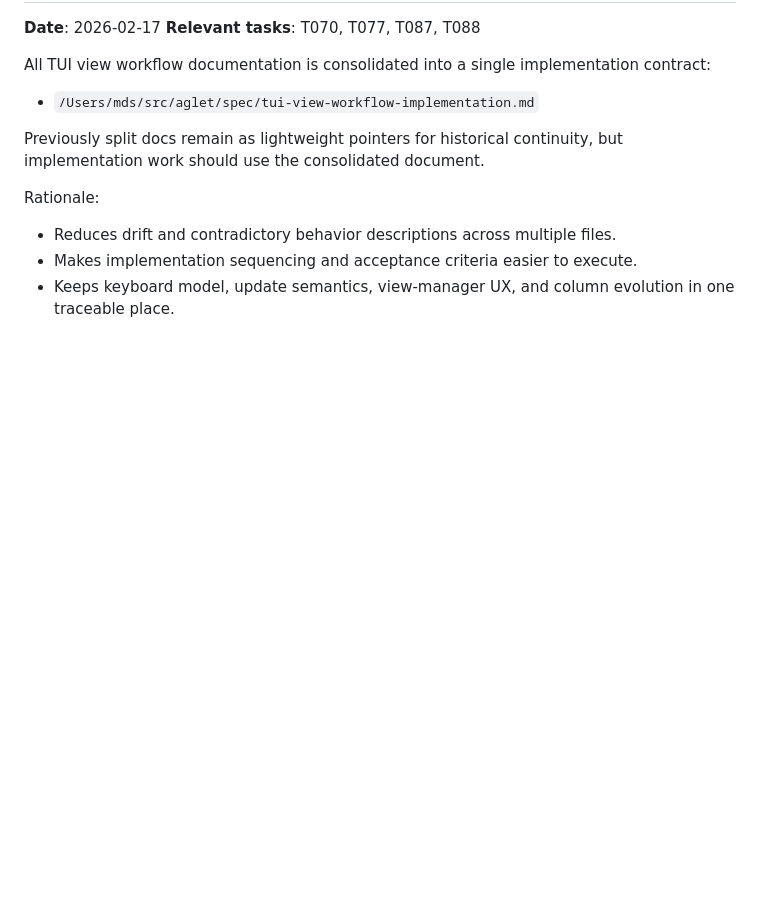
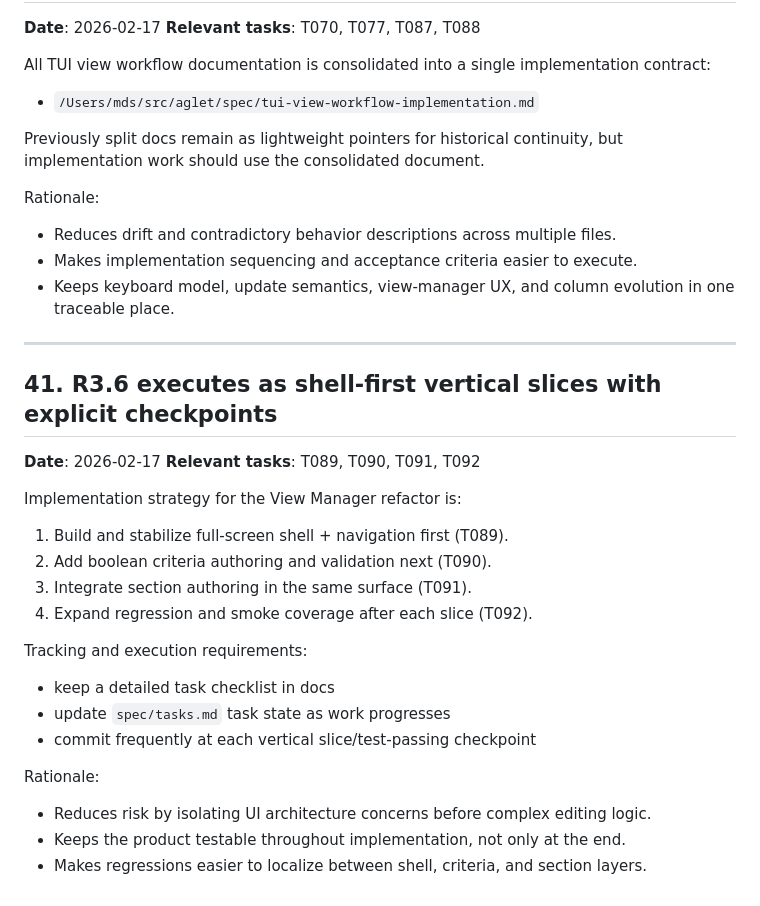
Before and after one commit to msnodderly/aglet, a Markdown page: spec/decisions.md, the part around the change. GitHub-like rendering; blank space fills up the shorter version.

Commit message:
docs: kick off r3.6 plan and tracking

```diff
--- a/spec/decisions.md
+++ b/spec/decisions.md
@@ -1056,3 +1056,29 @@ Rationale:
 - Makes implementation sequencing and acceptance criteria easier to execute.
 - Keeps keyboard model, update semantics, view-manager UX, and column evolution
   in one traceable place.
+
+---
+
+## 41. R3.6 executes as shell-first vertical slices with explicit checkpoints
+
+**Date**: 2026-02-17
+**Relevant tasks**: T089, T090, T091, T092
+
+Implementation strategy for the View Manager refactor is:
+
+1. Build and stabilize full-screen shell + navigation first (T089).
+2. Add boolean criteria authoring and validation next (T090).
+3. Integrate section authoring in the same surface (T091).
+4. Expand regression and smoke coverage after each slice (T092).
+
+Tracking and execution requirements:
+
+- keep a detailed task checklist in docs
+- update `spec/tasks.md` task state as work progresses
+- commit frequently at each vertical slice/test-passing checkpoint
+
+Rationale:
+
+- Reduces risk by isolating UI architecture concerns before complex editing logic.
+- Keeps the product testable throughout implementation, not only at the end.
+- Makes regressions easier to localize between shell, criteria, and section layers.
```
Also changed, not shown: docs/plan-r36-view-manager-implementation.md (added, +91 -0 lines), spec/tasks.md (+1 -1 lines).
